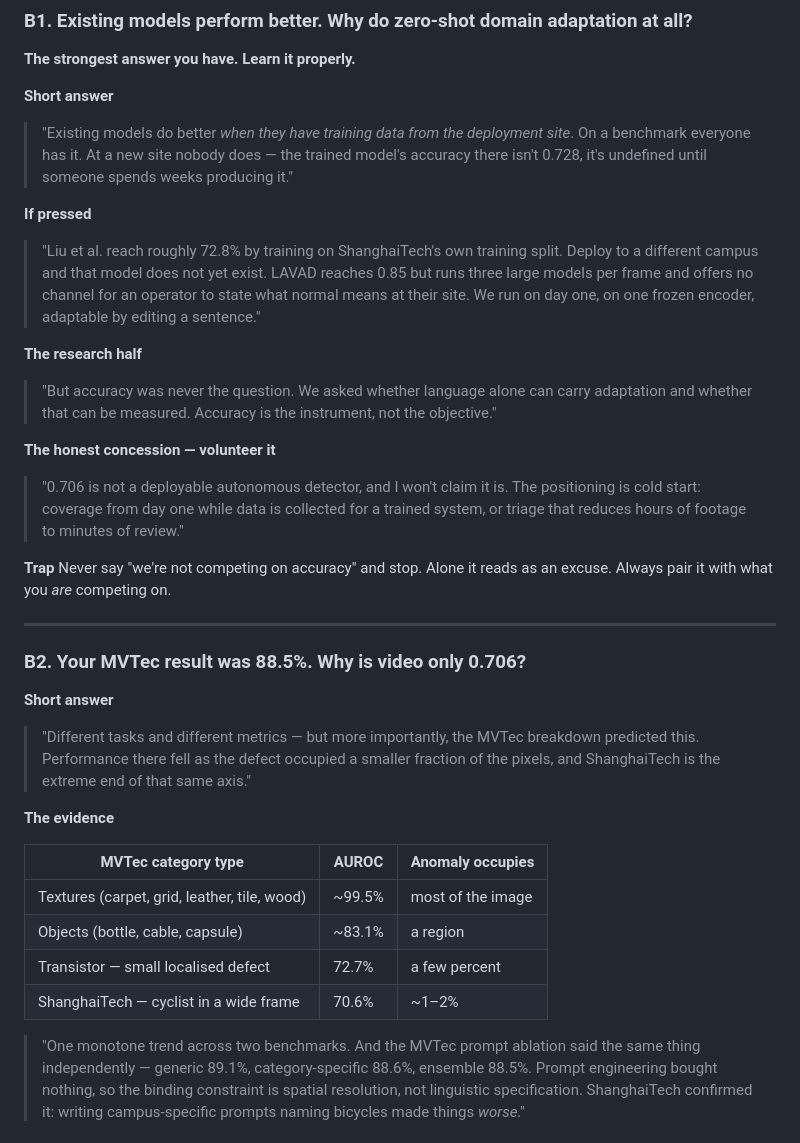
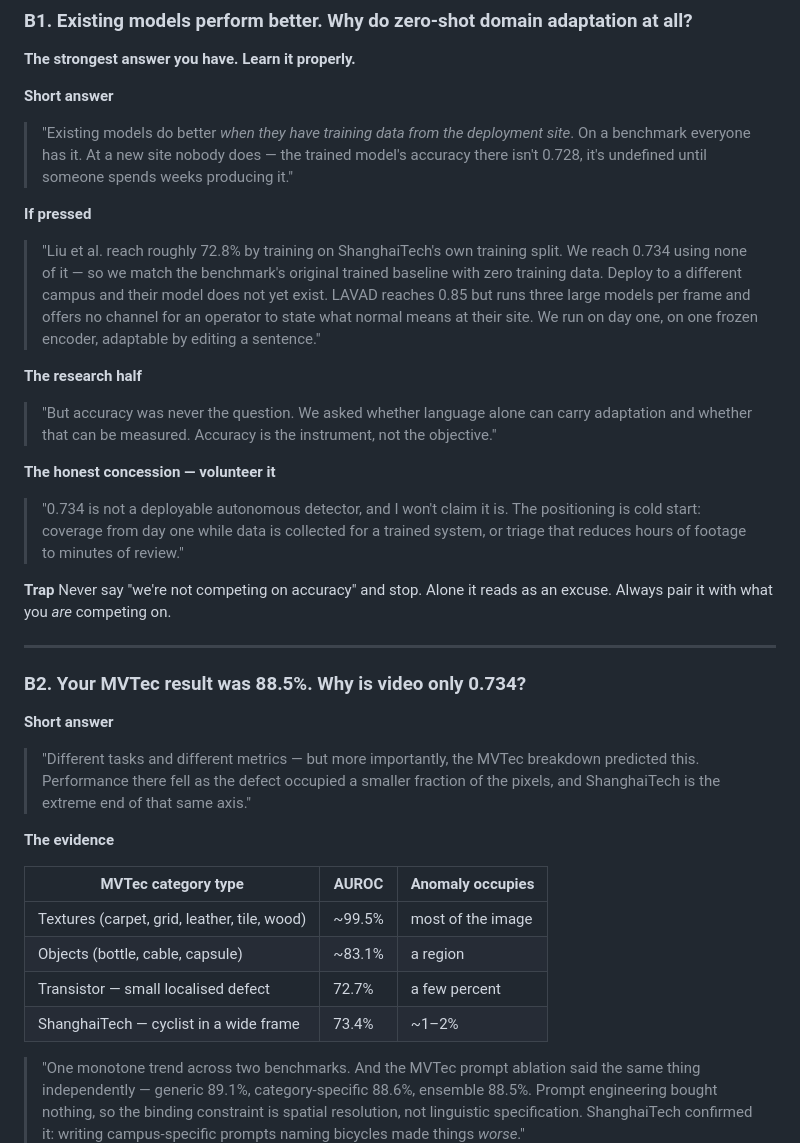
Before and after one commit to prakash-nitc/multimodal-anomaly-detection, a Markdown page: docs/05_viva/hard_questions_defence.md, the part around one of its changes. GitHub-like rendering.

```diff
--- a/docs/05_viva/hard_questions_defence.md
+++ b/docs/05_viva/hard_questions_defence.md
@@ -124,10 +163,12 @@ yourself and stating the remedy reads as command of the work.
 
 **If pressed**
 > "Liu et al. reach roughly 72.8% by training on ShanghaiTech's own training
-> split. Deploy to a different campus and that model does not yet exist. LAVAD
-> reaches 0.85 but runs three large models per frame and offers no channel for an
-> operator to state what normal means at their site. We run on day one, on one
-> frozen encoder, adaptable by editing a sentence."
+> split. We reach 0.734 using none of it — so we match the benchmark's original
+> trained baseline with zero training data. Deploy to a different campus and
+> their model does not yet exist. LAVAD reaches 0.85 but runs three large models
+> per frame and offers no channel for an operator to state what normal means at
+> their site. We run on day one, on one frozen encoder, adaptable by editing a
+> sentence."
 
 **The research half**
 > "But accuracy was never the question. We asked whether language alone can carry
@@ -135,7 +176,7 @@ yourself and stating the remedy reads as command of the work.
 > the objective."
 
 **The honest concession — volunteer it**
-> "0.706 is not a deployable autonomous detector, and I won't claim it is. The
+> "0.734 is not a deployable autonomous detector, and I won't claim it is. The
 > positioning is cold start: coverage from day one while data is collected for a
 > trained system, or triage that reduces hours of footage to minutes of review."
 
@@ -145,7 +186,7 @@ excuse. Always pair it with what you *are* competing on.
 
 ---
 
-### B2. Your MVTec result was 88.5%. Why is video only 0.706?
+### B2. Your MVTec result was 88.5%. Why is video only 0.734?
 
 **Short answer**
 > "Different tasks and different metrics — but more importantly, the MVTec
@@ -160,7 +201,7 @@ excuse. Always pair it with what you *are* competing on.
 | Textures (carpet, grid, leather, tile, wood) | ~99.5% | most of the image |
 | Objects (bottle, cable, capsule) | ~83.1% | a region |
 | Transistor — small localised defect | 72.7% | a few percent |
-| ShanghaiTech — cyclist in a wide frame | 70.6% | ~1–2% |
+| ShanghaiTech — cyclist in a wide frame | 73.4% | ~1–2% |
 
 > "One monotone trend across two benchmarks. And the MVTec prompt ablation said
 > the same thing independently — generic 89.1%, category-specific 88.6%, ensemble
```
Also changed, not shown: other parts of docs/05_viva/hard_questions_defence.md (+88 -27 lines).
